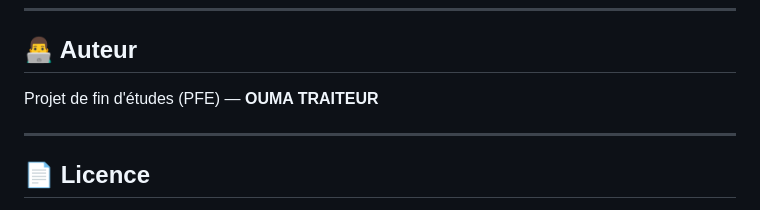
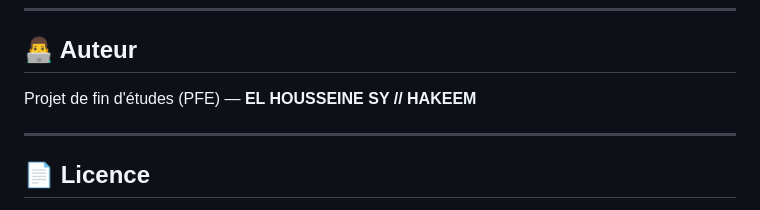
Before and after one commit to HoussniSy/PFE-OUMA_TRAITEUR, a Markdown page: README.md, the part around the change. Drawn GitHub-style.

Commit message:
Initial commit - Ouma Traiteur

```diff
--- a/README.md
+++ b/README.md
@@ -262,7 +262,7 @@ La documentation interactive (Swagger UI) est disponible à :
 
 ## 👨‍💻 Auteur
 
-Projet de fin d'études (PFE) — **OUMA TRAITEUR**
+Projet de fin d'études (PFE) — **EL HOUSSEINE SY // HAKEEM**
 
 ---
 
```
